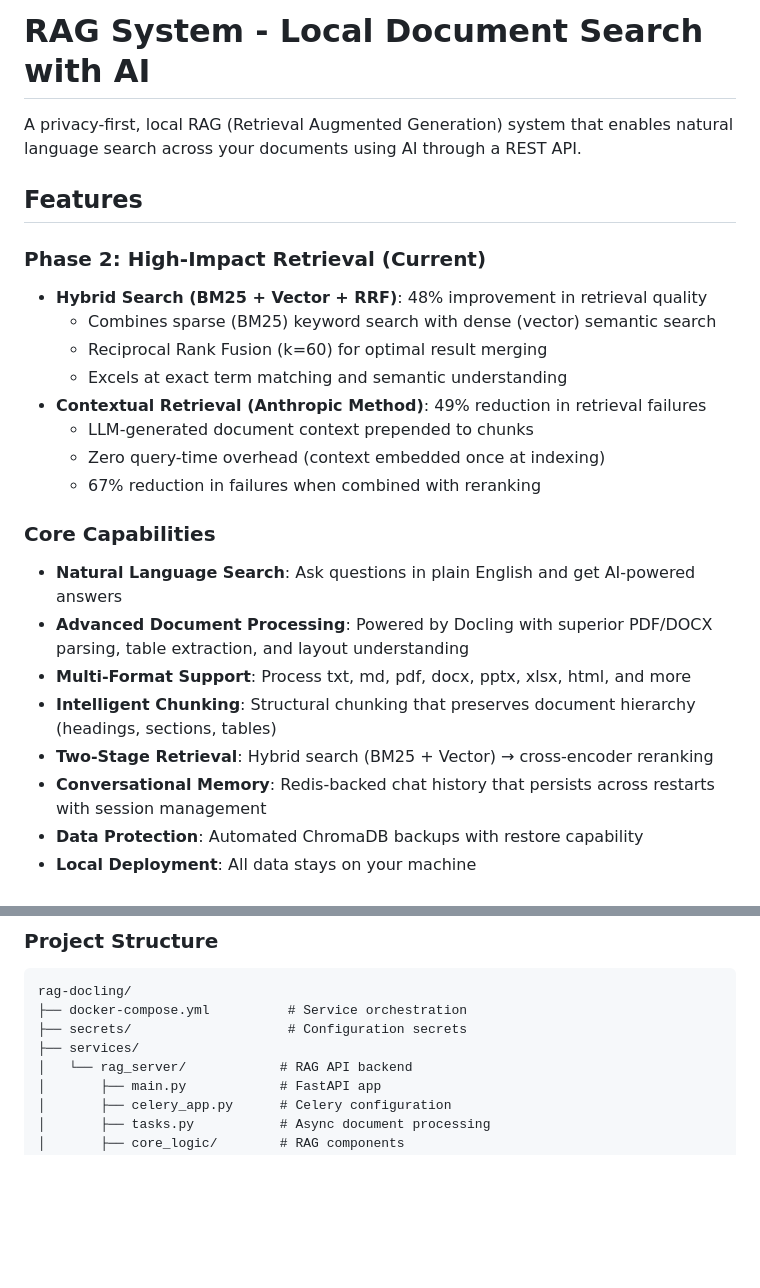
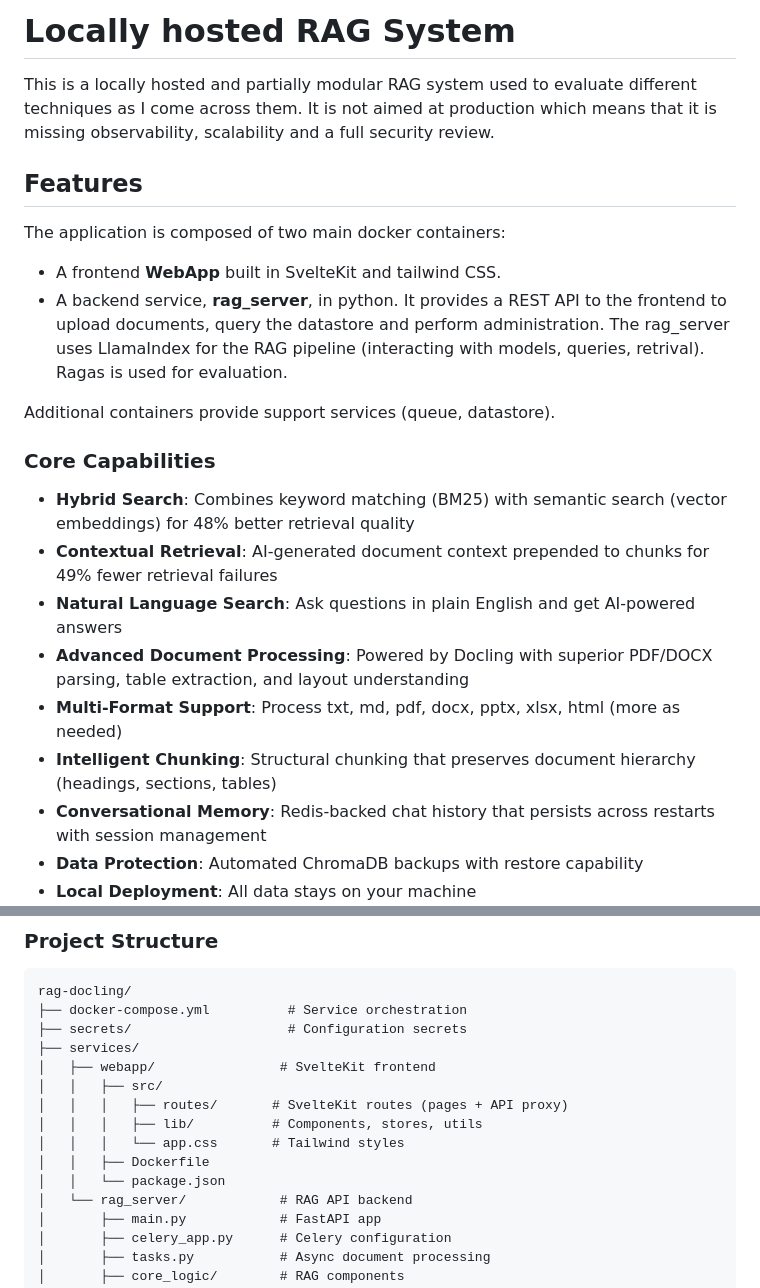
Before and after one commit to gittycat/rag-docling, a Markdown page: README.md, 2 parts joined by grey strips. Drawn GitHub-style; blank space fills up the shorter version.

```diff
--- a/README.md
+++ b/README.md
@@ -1,25 +1,23 @@
-# RAG System - Local Document Search with AI
+# Locally hosted RAG System
 
-A privacy-first, local RAG (Retrieval Augmented Generation) system that enables natural language search across your documents using AI through a REST API.
+This is a locally hosted and partially modular RAG system used to evaluate different techniques as I come across them.
+It is not aimed at production which means that it is missing observability, scalability and a full security review.
 
 ## Features
 
-### Phase 2: High-Impact Retrieval (Current)
-- **Hybrid Search (BM25 + Vector + RRF)**: 48% improvement in retrieval quality
-  - Combines sparse (BM25) keyword search with dense (vector) semantic search
-  - Reciprocal Rank Fusion (k=60) for optimal result merging
-  - Excels at exact term matching and semantic understanding
-- **Contextual Retrieval (Anthropic Method)**: 49% reduction in retrieval failures
-  - LLM-generated document context prepended to chunks
-  - Zero query-time overhead (context embedded once at indexing)
-  - 67% reduction in failures when combined with reranking
+The application is composed of two main docker containers:
+- A frontend **WebApp** built in SvelteKit and tailwind CSS.
+- A backend service, **rag_server**, in python. It provides a REST API to the frontend to upload documents, query the datastore and perform administration. The rag_server uses LlamaIndex for the RAG pipeline (interacting with models, queries, retrival). Ragas is used for evaluation.
+
+Additional containers provide support services (queue, datastore).
 
 ### Core Capabilities
+- **Hybrid Search**: Combines keyword matching (BM25) with semantic search (vector embeddings) for 48% better retrieval quality
+- **Contextual Retrieval**: AI-generated document context prepended to chunks for 49% fewer retrieval failures
 - **Natural Language Search**: Ask questions in plain English and get AI-powered answers
 - **Advanced Document Processing**: Powered by Docling with superior PDF/DOCX parsing, table extraction, and layout understanding
-- **Multi-Format Support**: Process txt, md, pdf, docx, pptx, xlsx, html, and more
+- **Multi-Format Support**: Process txt, md, pdf, docx, pptx, xlsx, html (more as needed)
 - **Intelligent Chunking**: Structural chunking that preserves document hierarchy (headings, sections, tables)
-- **Two-Stage Retrieval**: Hybrid search (BM25 + Vector) → cross-encoder reranking
 - **Conversational Memory**: Redis-backed chat history that persists across restarts with session management
 - **Data Protection**: Automated ChromaDB backups with restore capability
 - **Local Deployment**: All data stays on your machine
@@ -227,6 +228,13 @@ rag-docling/
 ├── docker-compose.yml          # Service orchestration
 ├── secrets/                    # Configuration secrets
 ├── services/
+│   ├── webapp/                # SvelteKit frontend
+│   │   ├── src/
+│   │   │   ├── routes/       # SvelteKit routes (pages + API proxy)
+│   │   │   ├── lib/          # Components, stores, utils
+│   │   │   └── app.css       # Tailwind styles
+│   │   ├── Dockerfile
+│   │   └── package.json
 │   └── rag_server/            # RAG API backend
 │       ├── main.py            # FastAPI app
 │       ├── celery_app.py      # Celery configuration
```
Also changed, not shown: other parts of README.md (+19 -16 lines).
